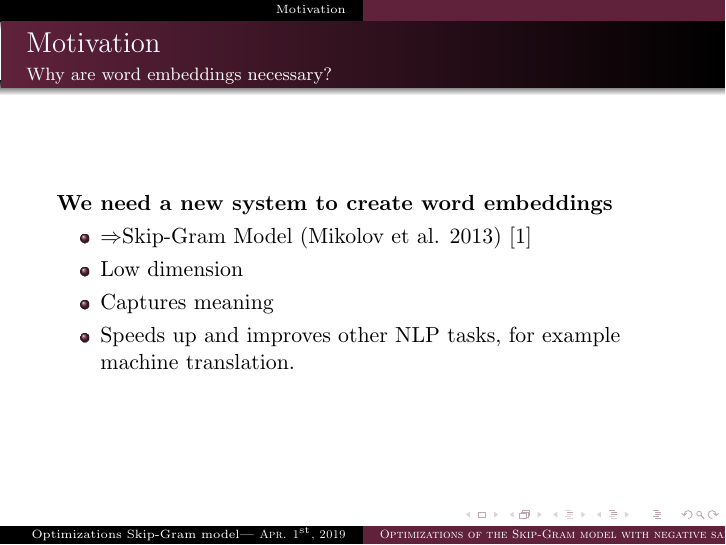
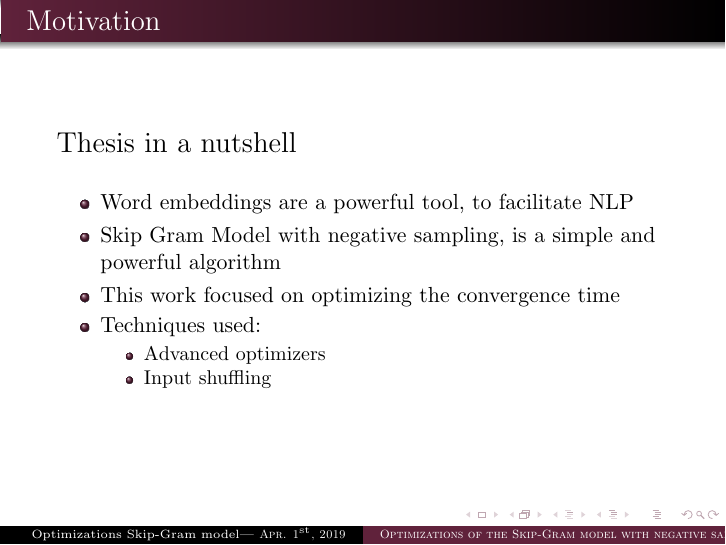
Before and after one commit to c3dric373/bachelorThesis, LaTeX slides (presentation/presentation.tex, which reads presentation/slides/motivation.tex): page 3 of 24 before the commit and page 2 of 23 after it. Compiled offline with pdfLaTeX.

Commit message:
thesis in a nutshell

```diff
--- a/presentation/slides/motivation.tex
+++ b/presentation/slides/motivation.tex
@@ -1,5 +1,21 @@
-
-\section{Motivation}
+ \begin{frame}
+ \frametitle{Motivation}
+ \begin{Large}
+ Thesis in a nutshell
+ \end{Large}
+ \bigskip
+ \begin{itemize}
+ \item Word embeddings are a powerful tool, to facilitate NLP
+ \item Skip Gram Model with negative sampling, is a simple and powerful algorithm
+ \item This work focused on optimizing the convergence time
+ \item Techniques used:
+ \begin{itemize}
+ \item Advanced optimizers
+ \item Input shuffling
+ \end{itemize}
+ \end{itemize}
+ \end{frame}
+\iffalse
 \begin{frame}\frametitle{Motivation}
 \textbf{How can we encode vectors for machine learning? }\\
 \bigskip
```
Also changed, not shown: presentation/slides/motivation.tex (1 more changed lines).
